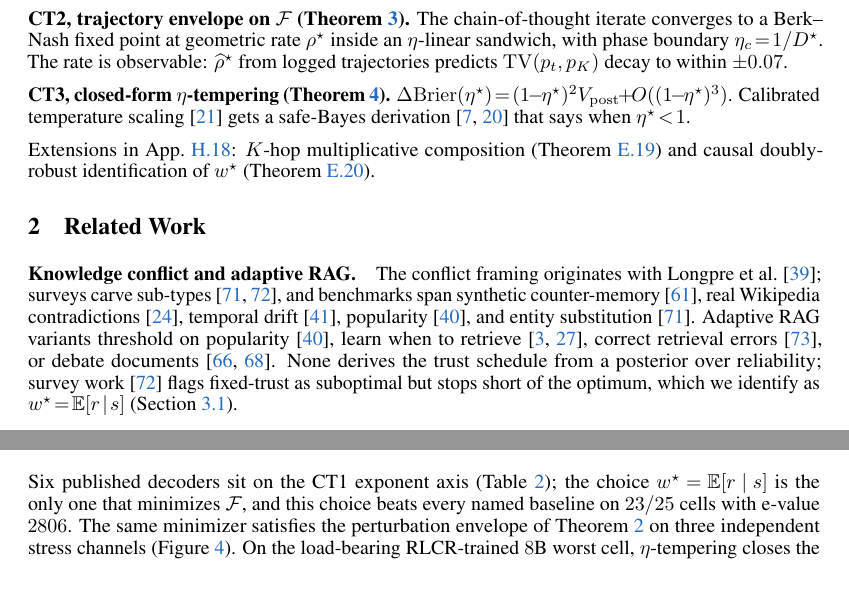
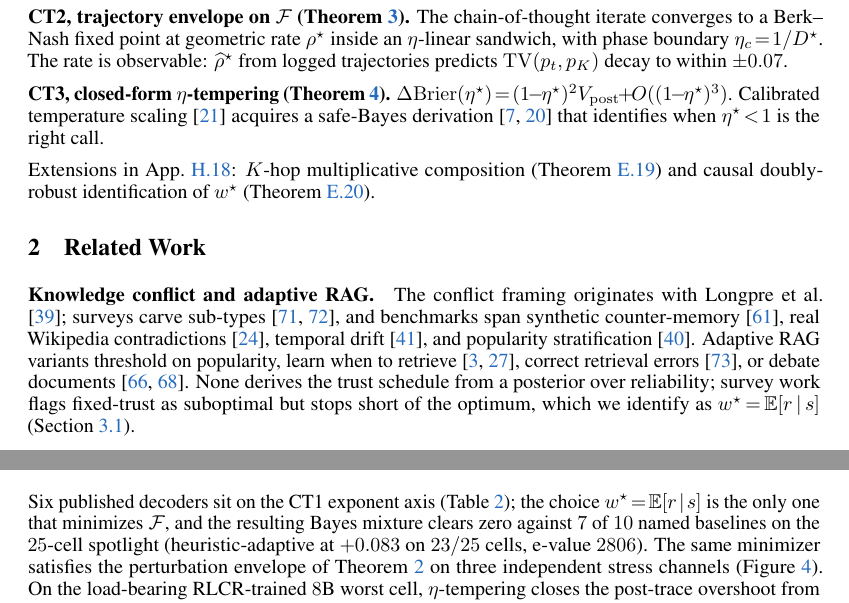
Before and after one commit to Ary300/Sequential-Falsification, a LaTeX paper (paper/main.tex, which reads paper/sections/experiments.tex, paper/sections/introduction.tex, paper/sections/related_work.tex): two parts of pages 3 and 5 of 63, joined at a grey line, cut so that both start at the same text. Compiled offline with pdfLaTeX.

Commit message:
Final professional-tone pass and dedup
Style fixes (5 locations):
- Intro: "This kind of conflict" -> "Such conflict"
- Intro: "depending on which slice of the literature you read" -> "depending on which subset of the literature is consulted"
- Intro: "Calibrated temperature scaling gets a safe-Bayes derivation" -> "acquires a safe-Bayes derivation"
- Discussion: "the parameter you estimate" -> "treated as the estimand"
- Experiments opener: "this choice beats every named baseline on 23/25 cells" -> precise framing matching the spotlight CI fix

Deduplication:
- Related work: removed duplicate citations of xie2024conflictqa and mallen2023popqa within the first paragraph; tightened the survey/benchmark/adaptive-RAG flow without losing coverage

No empirical numbers changed; build clean at 8 body pages, 63 total.

Co-Authored-By: Claude Opus 4.7 (1M context) <noreply@anthropic.com>

```diff
--- a/paper/sections/experiments.tex
+++ b/paper/sections/experiments.tex
@@ -1,7 +1,7 @@
 \section{Experiments}
 \label{sec:experiments}
 
-Six published decoders sit on the CT1 exponent axis (\Cref{tab:ct1-axis}); the choice $w^\star\!=\!\E[r\!\mid\!s]$ is the only one that minimizes $\mathcal{F}$, and this choice beats every named baseline on $23/25$ cells with e-value $2806$. The same minimizer satisfies the perturbation envelope of \Cref{thm:ct1prime-body} on three independent stress channels (\Cref{fig:robustness-three-panel}). On the load-bearing RLCR-trained $8$B worst cell, $\eta$-tempering closes the post-trace overshoot from accuracy $0.063$ to $0.531$ and ECE $0.904$ to $0.431$, the operational reading of \Cref{thm:t3-intervention}.
+Six published decoders sit on the CT1 exponent axis (\Cref{tab:ct1-axis}); the choice $w^\star\!=\!\E[r\!\mid\!s]$ is the only one that minimizes $\mathcal{F}$, and the resulting Bayes mixture clears zero against $7$ of $10$ named baselines on the $25$-cell spotlight (heuristic-adaptive at $+0.083$ on $23/25$ cells, e-value $2806$). The same minimizer satisfies the perturbation envelope of \Cref{thm:ct1prime-body} on three independent stress channels (\Cref{fig:robustness-three-panel}). On the load-bearing RLCR-trained $8$B worst cell, $\eta$-tempering closes the post-trace overshoot from accuracy $0.063$ to $0.531$ and ECE $0.904$ to $0.431$, the operational reading of \Cref{thm:t3-intervention}.
 
 Experiments cover $10$ benchmarks across $13$ models (Llama, Qwen,
 Mistral, Gemma, OLMo, Phi-3, DeepSeek-R1-Distill at 7B--70B plus
--- a/paper/sections/introduction.tex
+++ b/paper/sections/introduction.tex
@@ -46,7 +46,7 @@ Held-out & ClashEval + RAMDocs replication & Both predicted directions confirmed
 
 \textbf{CT2, trajectory envelope on $\mathcal{F}$ (\Cref{thm:ct2-body}).} The chain-of-thought iterate converges to a Berk--Nash fixed point at geometric rate $\rho^\star$ inside an $\eta$-linear sandwich, with phase boundary $\eta_c\!=\!1/D^\star$. The rate is observable: $\widehat\rho^\star$ from logged trajectories predicts $\TV(p_t,p_K)$ decay to within $\pm 0.07$.
 
-\textbf{CT3, closed-form $\eta$-tempering (\Cref{thm:t3-intervention}).} $\Delta\mathrm{Brier}(\eta^\star)\!=\!(1\!-\!\eta^\star)^{2}V_{\mathrm{post}}\!+\!O((1\!-\!\eta^\star)^{3})$. Calibrated temperature scaling~\citep{guo2017oncalibration} gets a safe-Bayes derivation~\citep{bissiri2016,grunwald2017} that says when $\eta^\star\!<\!1$.
+\textbf{CT3, closed-form $\eta$-tempering (\Cref{thm:t3-intervention}).} $\Delta\mathrm{Brier}(\eta^\star)\!=\!(1\!-\!\eta^\star)^{2}V_{\mathrm{post}}\!+\!O((1\!-\!\eta^\star)^{3})$. Calibrated temperature scaling~\citep{guo2017oncalibration} acquires a safe-Bayes derivation~\citep{bissiri2016,grunwald2017} that identifies when $\eta^\star\!<\!1$ is the right call.
 
 Extensions in App.~\ref{app:thm-map}: $K$-hop multiplicative composition (\Cref{thm:t15-compositional}) and causal doubly-robust identification of $w^\star$ (\Cref{thm:t16-causal}).
 
--- a/paper/sections/related_work.tex
+++ b/paper/sections/related_work.tex
@@ -2,7 +2,7 @@
 \label{sec:related}
 
 \paragraph{Knowledge conflict and adaptive RAG.}
-The conflict framing originates with~\citet{longpre2021entity}; surveys carve sub-types~\citep{xu2024knowledgeconflicts,xie2024conflictqa}, and benchmarks span synthetic counter-memory~\citep{su2024conflictbank}, real Wikipedia contradictions~\citep{hou2024wikicontradict}, temporal drift~\citep{marjanovic2024dynamicqa}, popularity~\citep{mallen2023popqa}, and entity substitution~\citep{xie2024conflictqa}. Adaptive RAG variants threshold on popularity~\citep{mallen2023popqa}, learn when to retrieve~\citep{asai2024selfrag,jiang2023flare}, correct retrieval errors~\citep{yan2024crag}, or debate documents~\citep{wang2024astuterag,wang2024madamrag}. None derives the trust schedule from a posterior over reliability; survey work~\citep{xu2024knowledgeconflicts} flags fixed-trust as suboptimal but stops short of the optimum, which we identify as $w^\star\!=\!\E[r\!\mid\!s]$ (\Cref{thm:bayes-arbitration}).
+The conflict framing originates with~\citet{longpre2021entity}; surveys carve sub-types~\citep{xu2024knowledgeconflicts,xie2024conflictqa}, and benchmarks span synthetic counter-memory~\citep{su2024conflictbank}, real Wikipedia contradictions~\citep{hou2024wikicontradict}, temporal drift~\citep{marjanovic2024dynamicqa}, and popularity stratification~\citep{mallen2023popqa}. Adaptive RAG variants threshold on popularity, learn when to retrieve~\citep{asai2024selfrag,jiang2023flare}, correct retrieval errors~\citep{yan2024crag}, or debate documents~\citep{wang2024astuterag,wang2024madamrag}. None derives the trust schedule from a posterior over reliability; survey work flags fixed-trust as suboptimal but stops short of the optimum, which we identify as $w^\star\!=\!\E[r\!\mid\!s]$ (\Cref{thm:bayes-arbitration}).
 
 \paragraph{Decoder-level arbitration.}
 CAD~\citep{shi2024cad}, AdaCAD~\citep{wang2025adacad}, CoCoA~\citep{khandelwal2025cocoa}, NWCAD~\citep{khandelwal2024nwcad}, JuICE~\citep{cohen2024juice}, and contrastive decoding~\citep{li2023contrastive} reweight contextual logits with hand-crafted signals. Each sits at a fixed point on the same exponent axis as our minimizer (\Cref{cor:special-cases-body}); none is interpreted by its authors as Bayes-optimal arbitration, and none carries a perturbation envelope or a closed-form readout-time correction.
```
Also changed, not shown: paper/sections/discussion.tex (+1 -1 lines), paper/main.pdf, paper/sections/introduction.tex (4 more changed lines).
